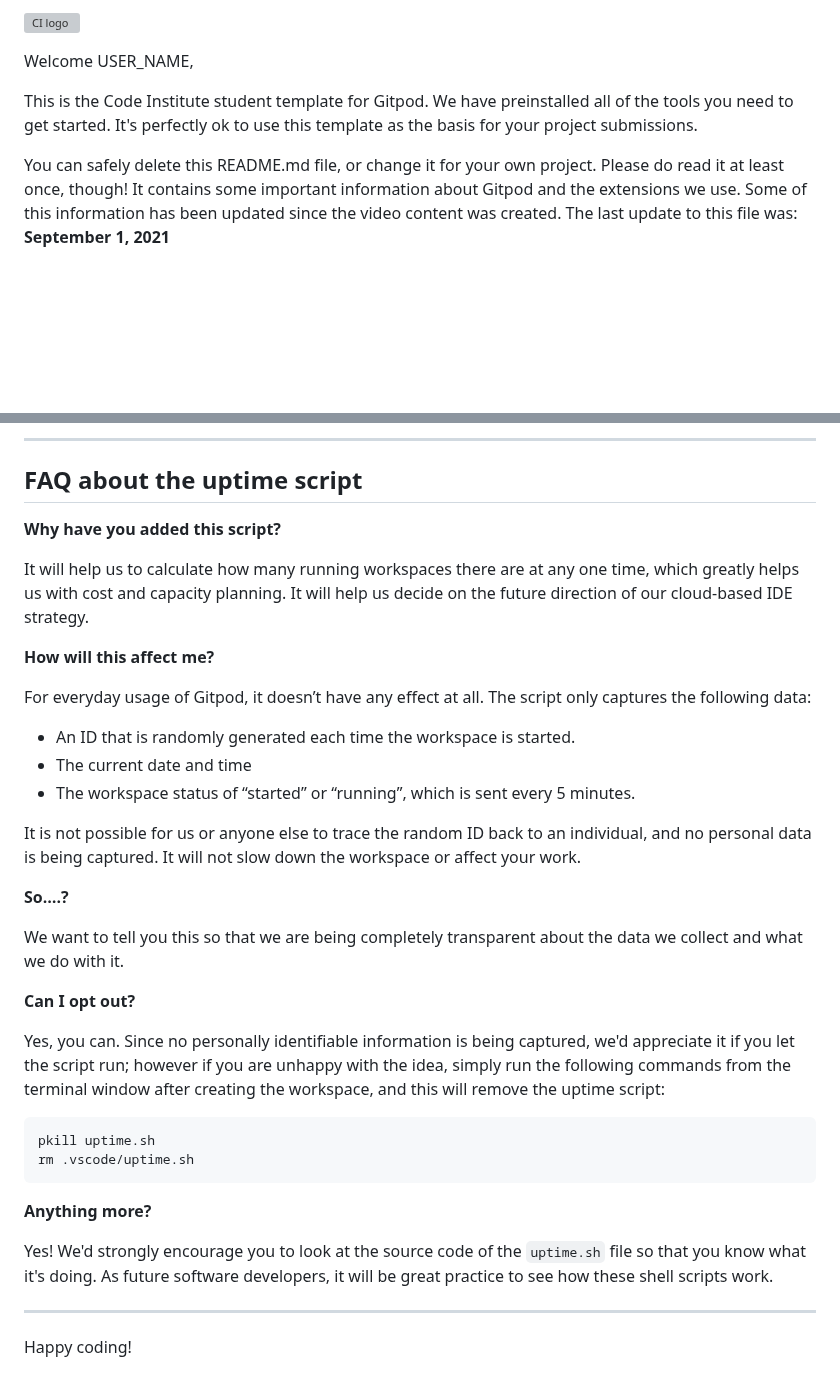
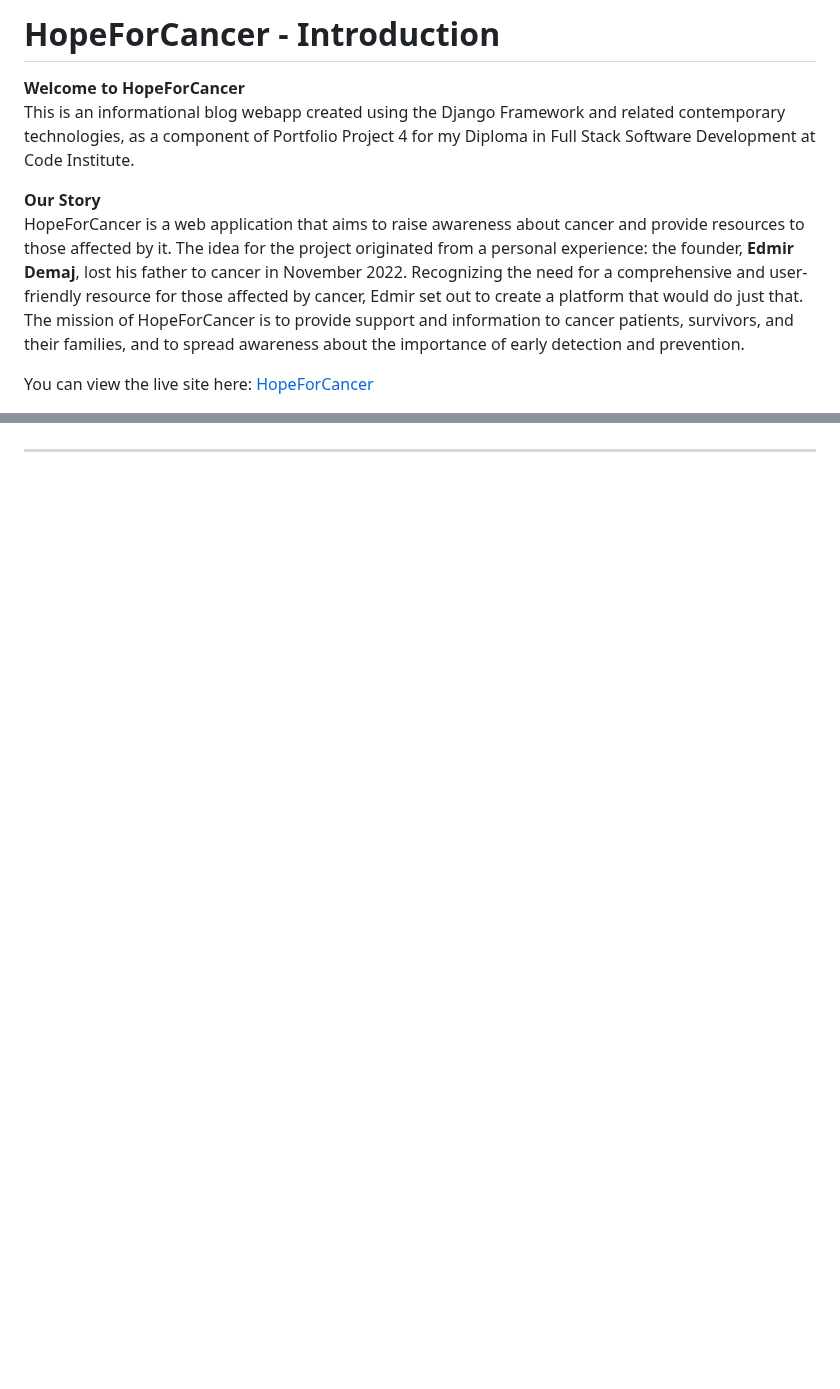
Before and after one commit to Edmir-Demaj/HopeForCancer, a Markdown page: README.md, 2 parts joined by grey strips. Drawn GitHub-style; blank space fills up the shorter version; grey boxes are pictures that could not be loaded.

Commit message:
Create: Readme.md structure

````diff
--- a/README.md
+++ b/README.md
@@ -1,8 +1,10 @@
-![CI logo](https://codeinstitute.s3.amazonaws.com/fullstack/ci_logo_small.png)
+# HopeForCancer - Introduction
 
-Welcome USER_NAME,
+**Welcome to HopeForCancer**
+This is an informational blog webapp created using the Django Framework and related contemporary technologies, as a component of Portfolio Project 4 for my Diploma in Full Stack Software Development at Code Institute.
 
-This is the Code Institute student template for Gitpod. We have preinstalled all of the tools you need to get started. It's perfectly ok to use this template as the basis for your project submissions.
+**Our Story**
+HopeForCancer is a web application that aims to raise awareness about cancer and provide resources to those affected by it. The idea for the project originated from a personal experience: the founder, **Edmir Demaj**, lost his father to cancer in November 2022. Recognizing the need for a comprehensive and user-friendly resource for those affected by cancer, Edmir set out to create a platform that would do just that. The mission of HopeForCancer is to provide support and information to cancer patients, survivors, and their families, and to spread awareness about the importance of early detection and prevention.
 
-You can safely delete this README.md file, or change it for your own project. Please do read it at least once, though! It contains some important information about Gitpod and the extensions we use. Some of this information has been updated since the video content was created. The last update to this file was: **September 1, 2021**
+You can view the live site here: [HopeForCancer](https://www.youtube.com/watch?v=6-XXvUENY_8&list=PLCC34OHNcOtr025c1kHSPrnP18YPB-NFi&index=5)
 
@@ -71,38 +68 @@ We continually tweak and adjust this template to help give you the best experien
-------
-
-## FAQ about the uptime script
-
-**Why have you added this script?**
-
-It will help us to calculate how many running workspaces there are at any one time, which greatly helps us with cost and capacity planning. It will help us decide on the future direction of our cloud-based IDE strategy.
-
-**How will this affect me?**
-
-For everyday usage of Gitpod, it doesn’t have any effect at all. The script only captures the following data:
-
-- An ID that is randomly generated each time the workspace is started.
-- The current date and time
-- The workspace status of “started” or “running”, which is sent every 5 minutes.
-
-It is not possible for us or anyone else to trace the random ID back to an individual, and no personal data is being captured. It will not slow down the workspace or affect your work.
-
-**So….?**
-
-We want to tell you this so that we are being completely transparent about the data we collect and what we do with it.
-
-**Can I opt out?**
-
-Yes, you can. Since no personally identifiable information is being captured, we'd appreciate it if you let the script run; however if you are unhappy with the idea, simply run the following commands from the terminal window after creating the workspace, and this will remove the uptime script:
-
-```
-pkill uptime.sh
-rm .vscode/uptime.sh
-```
-
-**Anything more?**
-
-Yes! We'd strongly encourage you to look at the source code of the `uptime.sh` file so that you know what it's doing. As future software developers, it will be great practice to see how these shell scripts work.
-
----
-
-Happy coding!
+-----
````
Also changed, not shown: other parts of README.md (+54 -59 lines).
